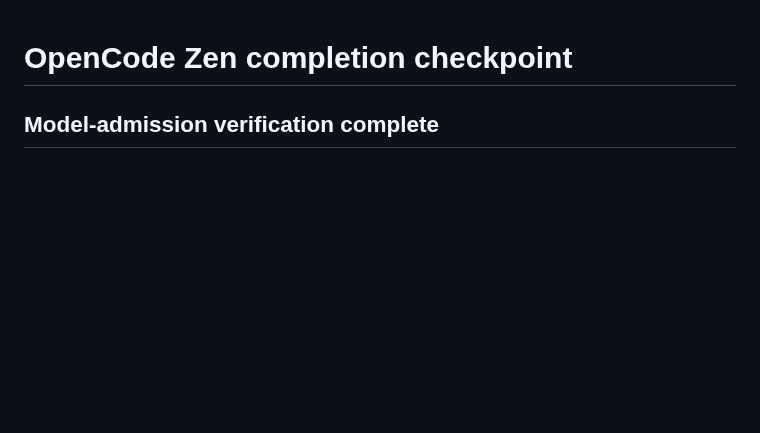
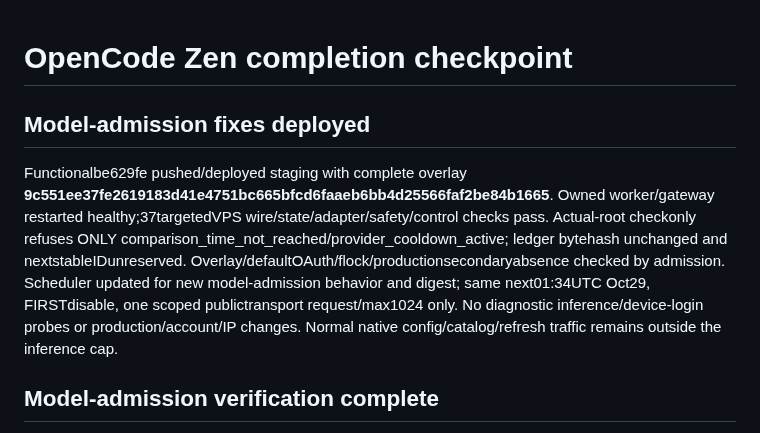
Before and after one commit to anschmieg/tokligence-gateway, a Markdown page: native/opencode/AUTONOMOUS.md, the part around the change. GitHub-like rendering; blank space fills up the shorter version.

Commit message:
docs: record verified model admission deployment

```diff
--- a/native/opencode/AUTONOMOUS.md
+++ b/native/opencode/AUTONOMOUS.md
@@ -1,4 +1,8 @@
 # OpenCode Zen completion checkpoint
+
+## Model-admission fixes deployed
+
+Functionalbe629fe pushed/deployed staging with complete overlay **9c551ee37fe2619183d41e4751bc665bfcd6faaeb6bb4d25566faf2be84b1665**. Owned worker/gateway restarted healthy;37targetedVPS wire/state/adapter/safety/control checks pass. Actual-root checkonly refuses ONLY comparison_time_not_reached/provider_cooldown_active; ledger bytehash unchanged and nextstableIDunreserved. Overlay/defaultOAuth/flock/productionsecondaryabsence checked by admission. Scheduler updated for new model-admission behavior and digest; same next01:34UTC Oct29, FIRSTdisable, one scoped publictransport request/max1024 only. No diagnostic inference/device-login probes or production/account/IP changes. Normal native config/catalog/refresh traffic remains outside the inference cap.
 
 ## Model-admission verification complete
 
```
